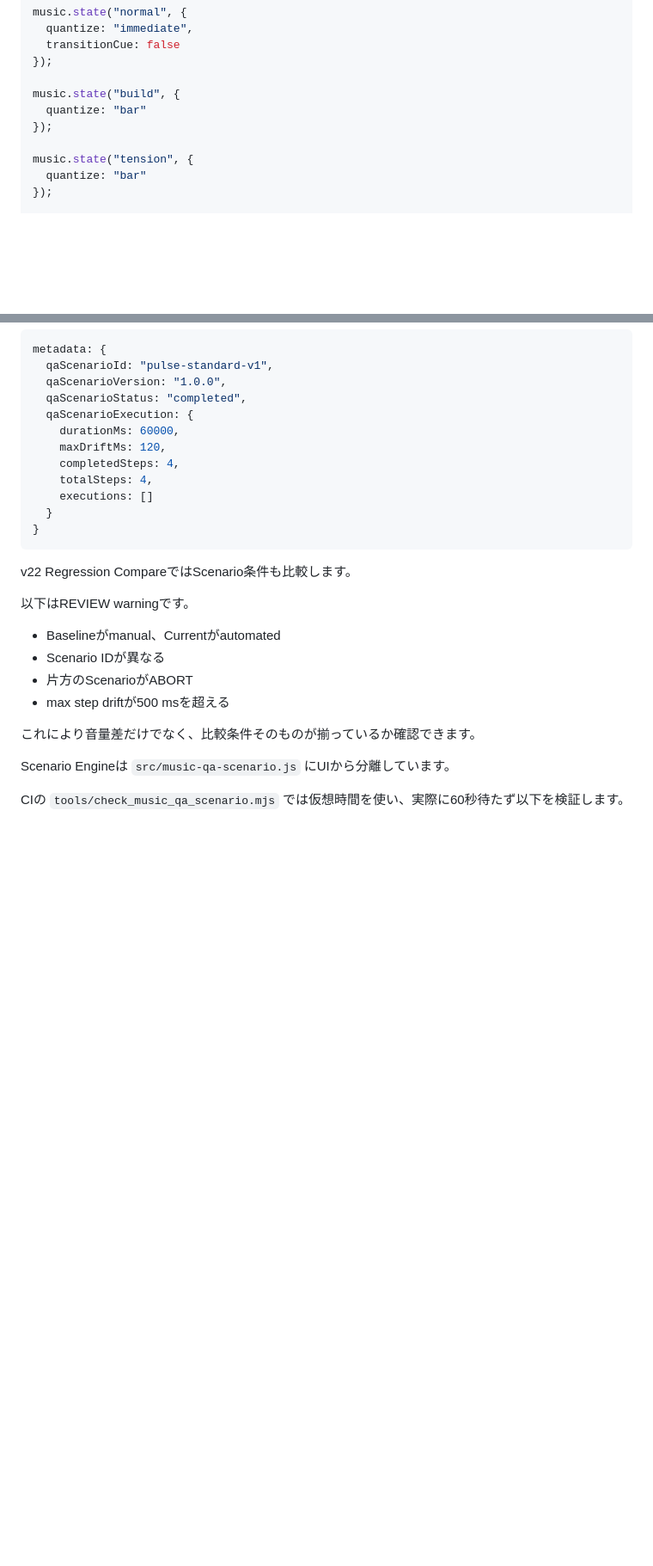
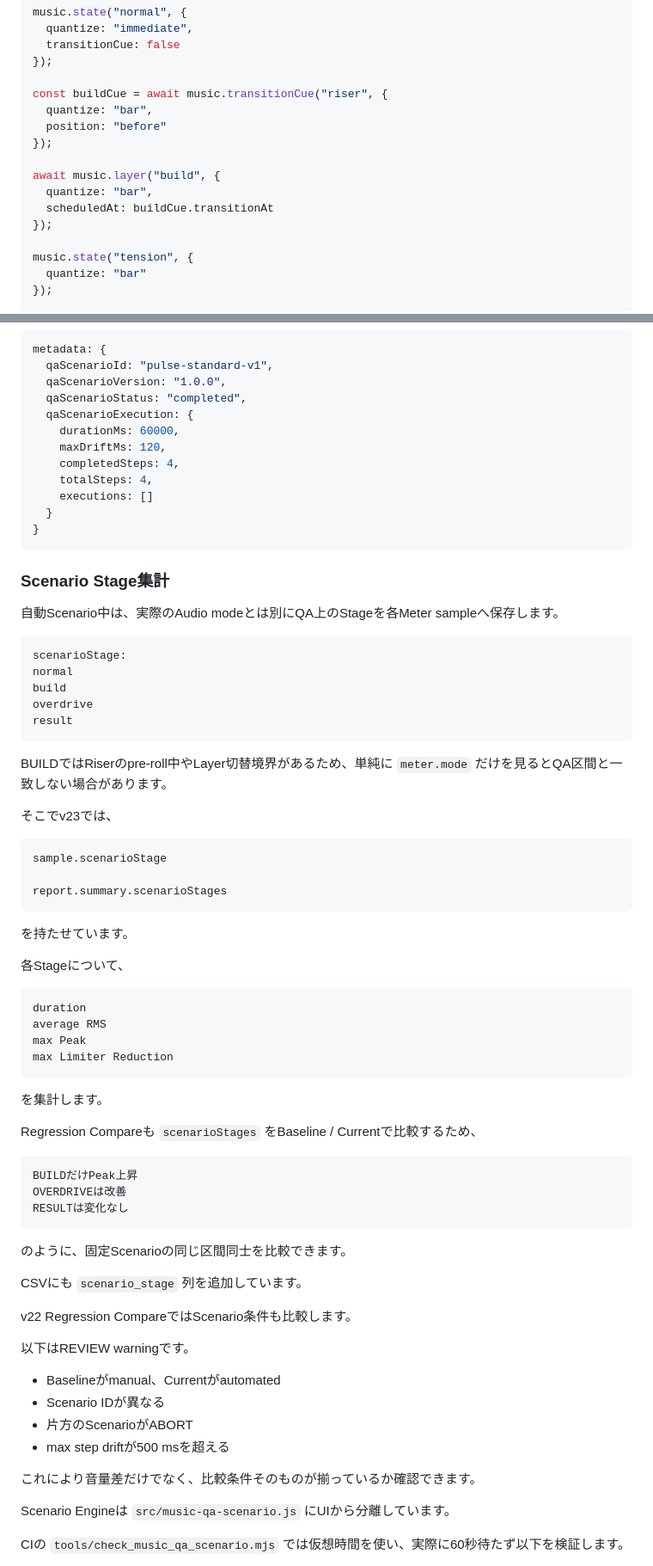
Before and after one commit to kameusagiyahoo/game_music, a Markdown page: README.md, 2 parts joined by grey strips. Shown at 86% size. Rendered like a GitHub page; blank space fills up the shorter version.

Commit message:
Align v23 docs with staged QA scenario execution

````diff
--- a/README.md
+++ b/README.md
@@ -1450,8 +1450,14 @@ music.state("normal", {
   transitionCue: false
 });
 
-music.state("build", {
-  quantize: "bar"
+const buildCue = await music.transitionCue("riser", {
+  quantize: "bar",
+  position: "before"
+});
+
+await music.layer("build", {
+  quantize: "bar",
+  scheduledAt: buildCue.transitionAt
 });
 
 music.state("tension", {
@@ -1539,6 +1545,53 @@ metadata: {
 }
 ```
 
+### Scenario Stage集計
+
+自動Scenario中は、実際のAudio modeとは別にQA上のStageを各Meter sampleへ保存します。
+
+```text
+scenarioStage:
+normal
+build
+overdrive
+result
+```
+
+BUILDではRiserのpre-roll中やLayer切替境界があるため、単純に `meter.mode` だけを見るとQA区間と一致しない場合があります。
+
+そこでv23では、
+
+```js
+sample.scenarioStage
+
+report.summary.scenarioStages
+```
+
+を持たせています。
+
+各Stageについて、
+
+```text
+duration
+average RMS
+max Peak
+max Limiter Reduction
+```
+
+を集計します。
+
+Regression Compareも `scenarioStages` をBaseline / Currentで比較するため、
+
+```text
+BUILDだけPeak上昇
+OVERDRIVEは改善
+RESULTは変化なし
+```
+
+のように、固定Scenarioの同じ区間同士を比較できます。
+
+CSVにも `scenario_stage` 列を追加しています。
+
 v22 Regression CompareではScenario条件も比較します。
 
 以下はREVIEW warningです。
````
Also changed, not shown: other parts of README.md (+1 -1 lines).
